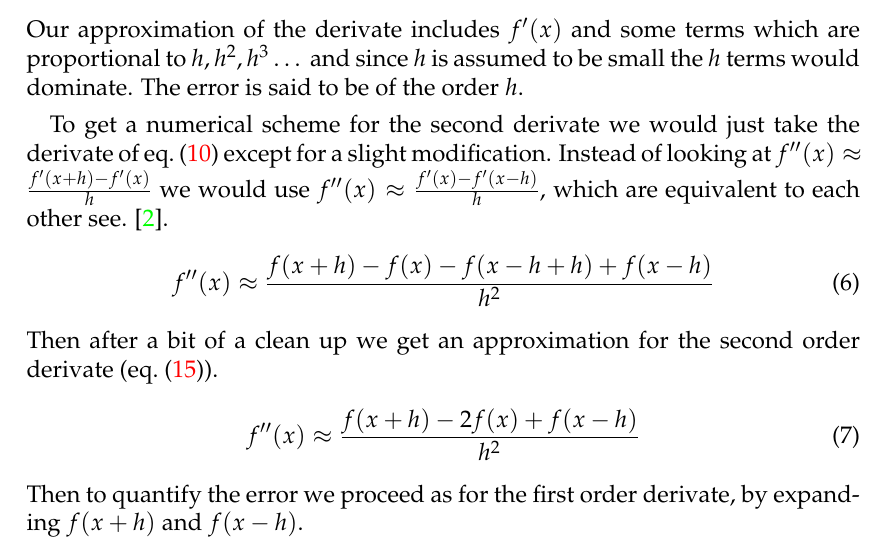
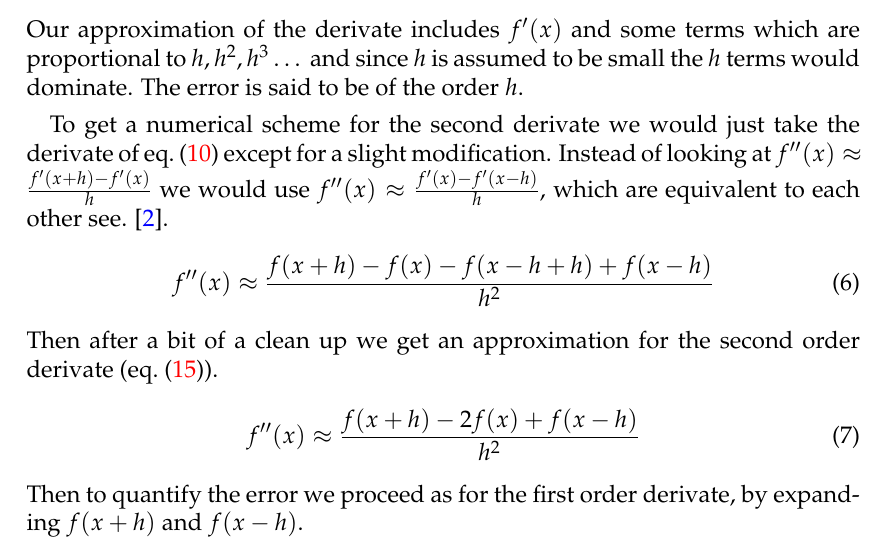
Before and after one commit to ejgal/FYS4150, a LaTeX document (Project1/latex/main.tex): part of page 3 of 6, cut so that both start at the same text. Compiled offline with pdfLaTeX.

Commit message:
Changed cite color to blue

```diff
--- a/Project1/latex/main.tex
+++ b/Project1/latex/main.tex
@@ -7,7 +7,7 @@
 \usepackage{csvsimple}
 % Standard stuff
 \usepackage{bm,amsmath,graphicx,varioref,verbatim,amsfonts,geometry, mleftright, siunitx}
-\usepackage[colorlinks]{hyperref}
+\usepackage[colorlinks, citecolor=blue]{hyperref}
 \usepackage{cleveref}
 \usepackage[nottoc]{tocbibind}
 \usepackage{csquotes}
```
